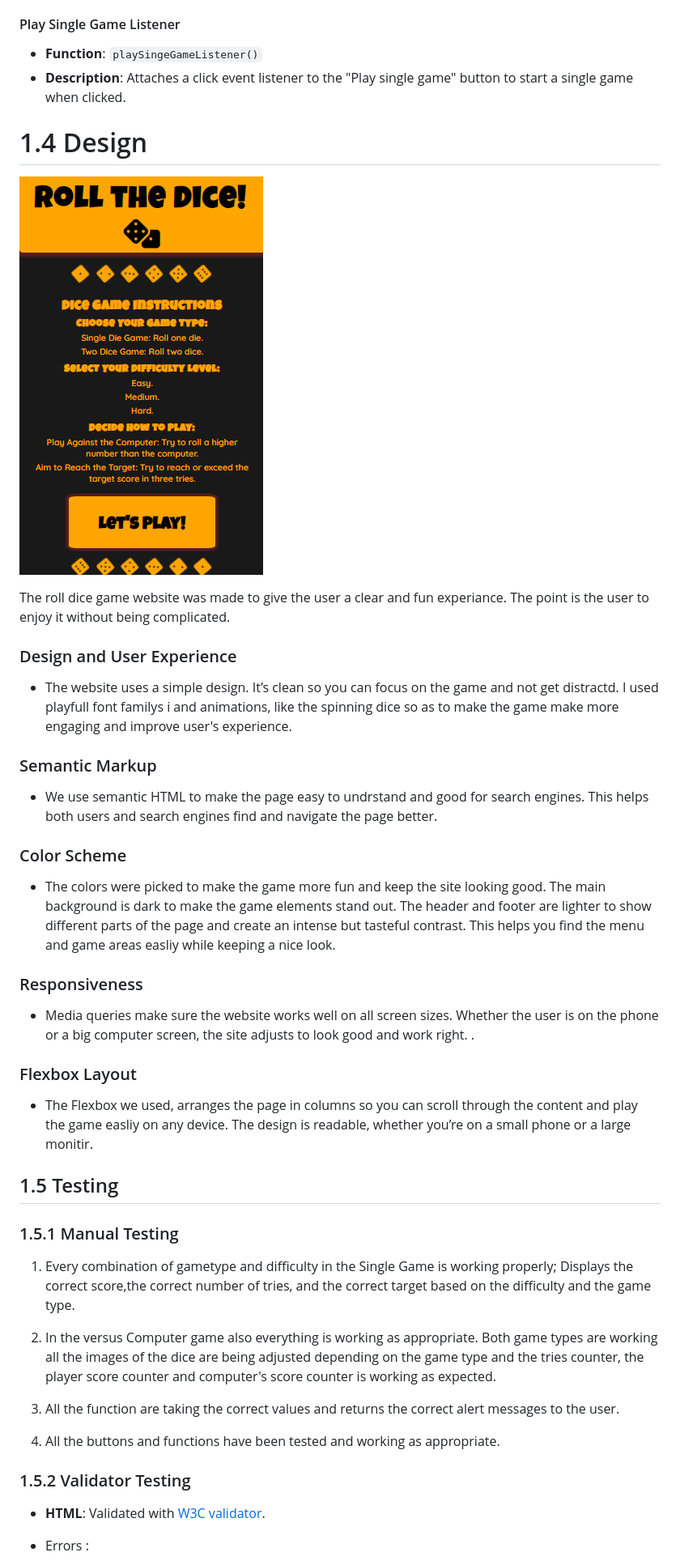
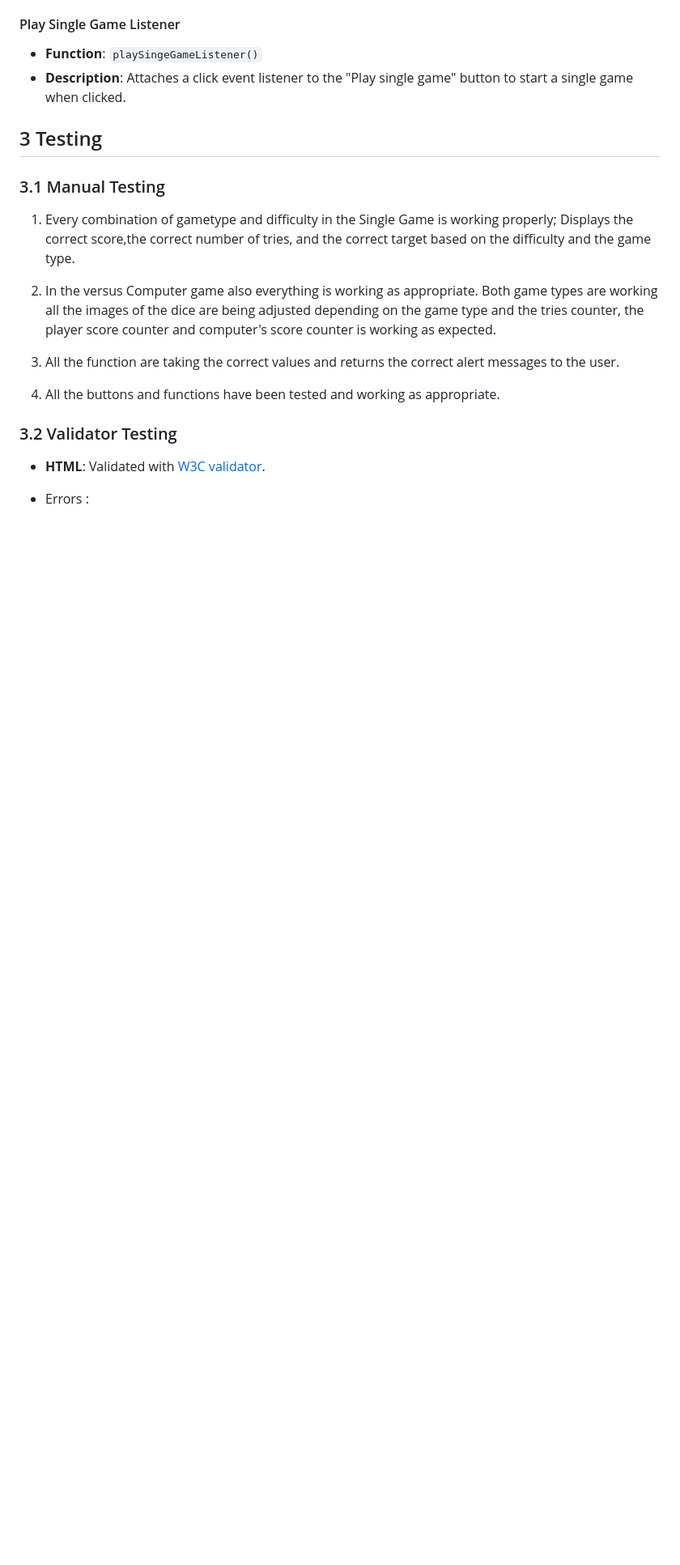
Before and after one commit to GeorgeBarh/Dice-Roll-Game, a Markdown page: README.md, the part around one of its changes. Shown at 81% size. Drawn GitHub-style; blank space fills up the shorter version.

```diff
--- a/README.md
+++ b/README.md
@@ -174,35 +198,10 @@ Roll the Dice is a fully responsive game that offers a range of dice-rolling sce
 - **Function**: `playSingeGameListener()`
 - **Description**: Attaches a click event listener to the "Play single game" button to start a single game when clicked.
 
-# 1.4 Design
 
-![Screenshot of start page](assets/images/README.images/start.png)
+## 3 Testing
 
-The roll dice game website was made to give the user a clear and fun experiance. The point is the user to enjoy it without being complicated.
-
-### Design and User Experience
-
-- The website uses a simple design. It’s clean so you can focus on the game and not get distractd. I used playfull font familys i and animations, like the spinning dice so as to make the game make more engaging and improve user's experience.
-
-### Semantic Markup
-
-- We use semantic HTML to make the page easy to undrstand and good for search engines. This helps both users and search engines find and navigate the page better.
-
-### Color Scheme
-
-- The colors were picked to make the game more fun and keep the site looking good. The main background is dark to make the game elements stand out. The header and footer are lighter to show different parts of the page and create an intense but tasteful contrast. This helps you find the menu and game areas easliy while keeping a nice look.
-
-### Responsiveness
-
-- Media queries make sure the website works well on all screen sizes. Whether the user is on the phone or a big computer screen, the site adjusts to look good and work right. .
-
-### Flexbox Layout
-
-- The Flexbox we used, arranges the page in columns so you can scroll through the content and play the game easliy on any device. The design is readable, whether you’re on a small phone or a large monitir.
-
-## 1.5 Testing
-
-### 1.5.1 Manual Testing
+### 3.1 Manual Testing
 
  1. Every combination of gametype and difficulty in the Single Game is working properly; Displays the correct score,the correct number of tries, and the correct target based on the difficulty and the game type.
 
@@ -212,7 +211,7 @@ The roll dice game website was made to give the user a clear and fun experiance.
 
   4. All the buttons and functions have been tested and working as appropriate.
 
-###  1.5.2 Validator Testing
+###  3.2 Validator Testing
 
 - **HTML**: Validated with [W3C validator](https://validator.w3.org/).
 
```
Also changed, not shown: other parts of README.md (+33 -9 lines).
